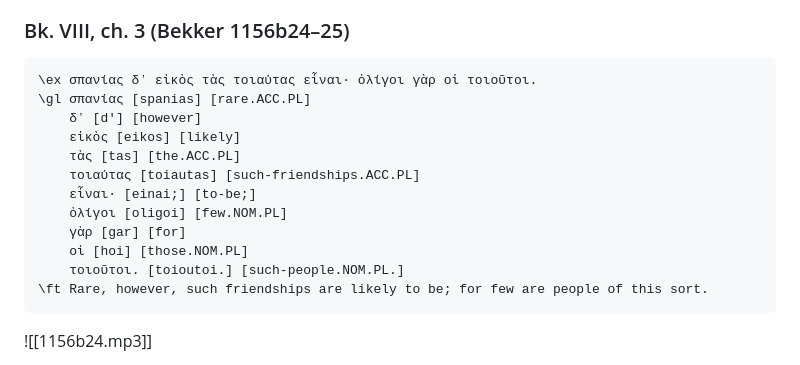
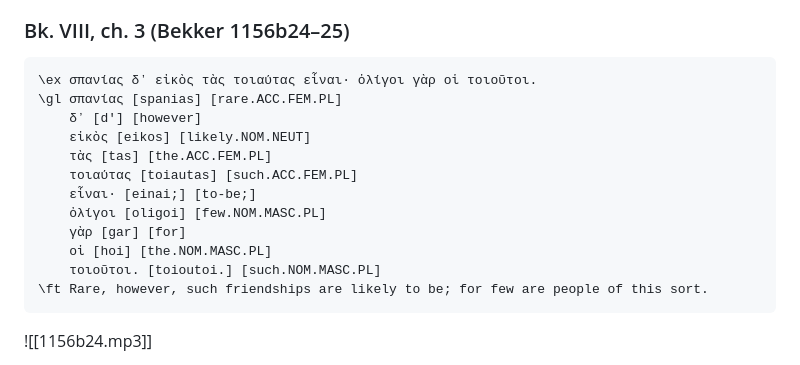
Before and after one commit to gavmor/aristotle, a Markdown page: concepts/philia/complete-friendship.md, the part around the change. GitHub-like rendering.

Commit message:
Enforce strictly morphological gloss tier in complete-friendship.md

````diff
--- a/concepts/philia/complete-friendship.md
+++ b/concepts/philia/complete-friendship.md
@@ -53,16 +53,16 @@ This passage grounds the essential definition of complete friendship (*teleia ph
 
 ```ngloss
 \ex σπανίας δʼ εἰκὸς τὰς τοιαύτας εἶναι· ὀλίγοι γὰρ οἱ τοιοῦτοι.
-\gl σπανίας [spanias] [rare.ACC.PL]
+\gl σπανίας [spanias] [rare.ACC.FEM.PL]
     δʼ [d'] [however]
-    εἰκὸς [eikos] [likely]
-    τὰς [tas] [the.ACC.PL]
-    τοιαύτας [toiautas] [such-friendships.ACC.PL]
+    εἰκὸς [eikos] [likely.NOM.NEUT]
+    τὰς [tas] [the.ACC.FEM.PL]
+    τοιαύτας [toiautas] [such.ACC.FEM.PL]
     εἶναι· [einai;] [to-be;]
-    ὀλίγοι [oligoi] [few.NOM.PL]
+    ὀλίγοι [oligoi] [few.NOM.MASC.PL]
     γὰρ [gar] [for]
-    οἱ [hoi] [those.NOM.PL]
-    τοιοῦτοι. [toioutoi.] [such-people.NOM.PL.]
+    οἱ [hoi] [the.NOM.MASC.PL]
+    τοιοῦτοι. [toioutoi.] [such.NOM.MASC.PL]
 \ft Rare, however, such friendships are likely to be; for few are people of this sort.
 ```
 ![[1156b24.mp3]]
````
